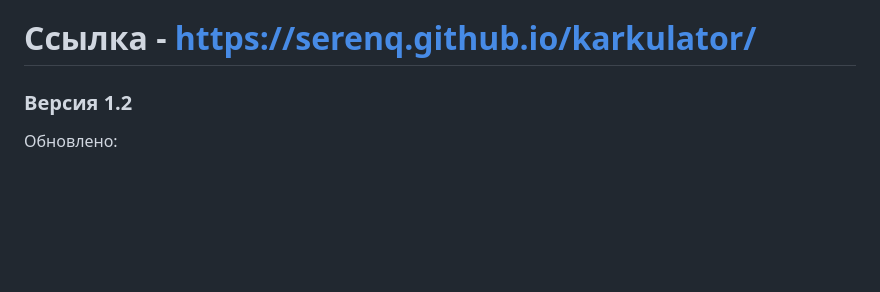
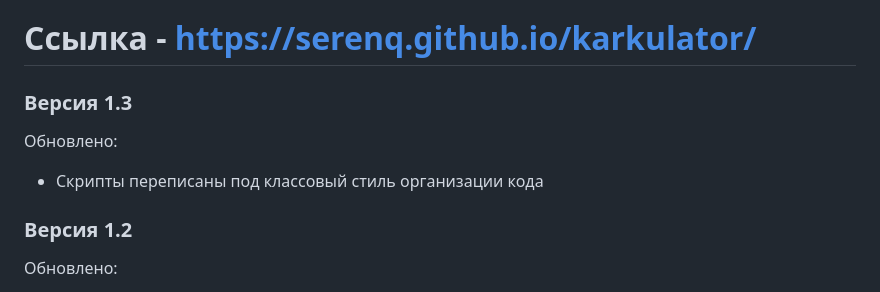
Before and after one commit to Serenq/karkulator, a Markdown page: README.md, the part around the change. Drawn GitHub-style; blank space fills up the shorter version.

Commit message:
описал версию 1.3

```diff
--- a/README.md
+++ b/README.md
@@ -14,6 +14,10 @@
 "Каркулятор" - Слово умышленно написано некорректно, по тому что Я - весёлый малый. Это выяснили. Далее. Наступил момент испытать себя, который долго не наступал. Несколько лет назад Я пытался сделать калькулятор, но когда очередь дошла до обработки строки, то как бы - всё, привет. И знаниями необходимыми не обладал. В те давно минувшие дни меня отпугнуло осознание что без регулярок тут не обойтись. Ведь вводимые данные нужно как то обрабатывать. Досадно на днях было узнать, что большинство авторов калькуляторов на ютабе на эти моменты кладут болт и обходятся 10ю строками кода.
 
 # Ссылка - https://serenq.github.io/karkulator/
+
+### Версия 1.3
+Обновлено:
+* Скрипты переписаны под классовый стиль организации кода
 
 ### Версия 1.2
 Обновлено:
```
